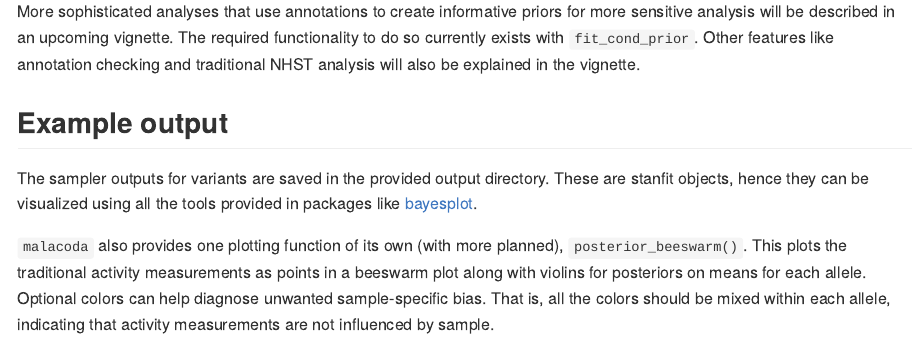
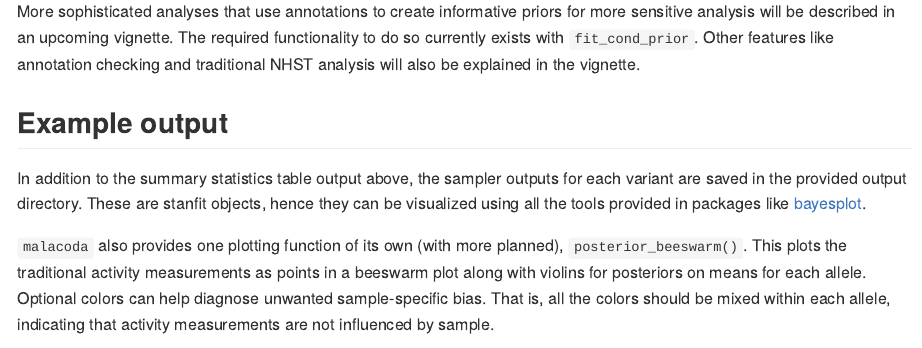
Before and after one commit to andrewGhazi/malacoda, an R Markdown document (README.Rmd): the page in a window 1100 px wide, from 1500 px down. The pictures show the output file README.md that the author committed with the source, drawn offline in the style of GitHub.

Commit message:
language

```diff
--- a/README.Rmd
+++ b/README.Rmd
@@ -70,7 +70,7 @@ More sophisticated analyses that use annotations to create informative priors fo
 
 ## Example output
 
-The sampler outputs for variants are saved in the provided output directory. These are stanfit objects, hence they can be visualized using all the tools provided in packages like [bayesplot](http://mc-stan.org/users/interfaces/bayesplot).
+In addition to the summary statistics table output above, the sampler outputs for each variant are saved in the provided output directory. These are stanfit objects, hence they can be visualized using all the tools provided in packages like [bayesplot](http://mc-stan.org/users/interfaces/bayesplot).
 
 `malacoda` also provides one plotting function of its own (with more planned), `posterior_beeswarm()`. This plots the traditional activity measurements as points in a beeswarm plot along with violins for posteriors on means for each allele. Optional colors can help diagnose unwanted sample-specific bias. That is, all the colors should be mixed within each allele, indicating that activity measurements are not influenced by sample.
 
```
Also changed, not shown: README.md.
